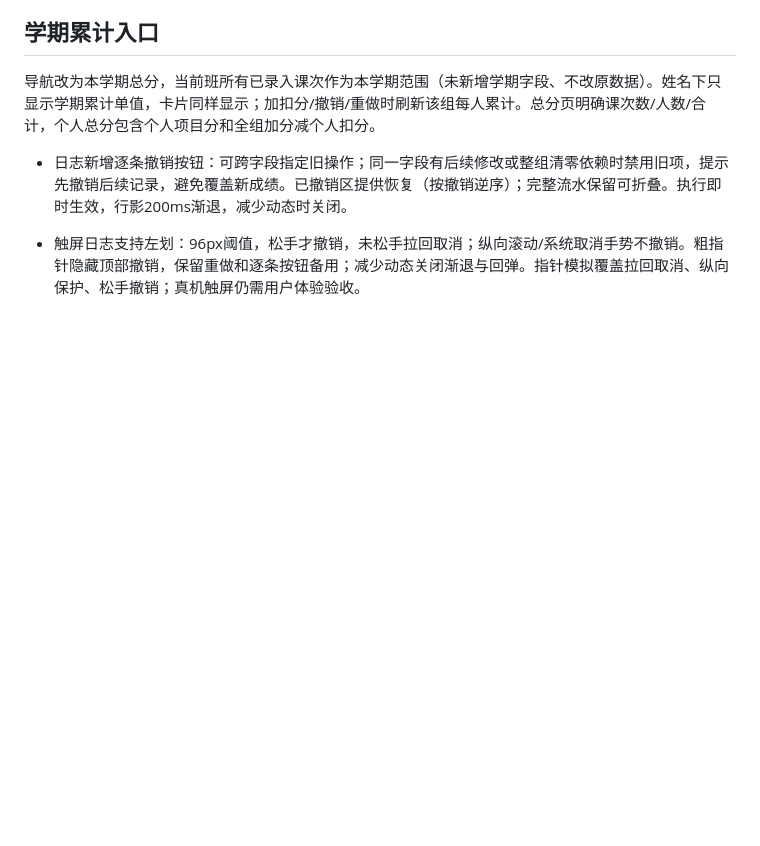
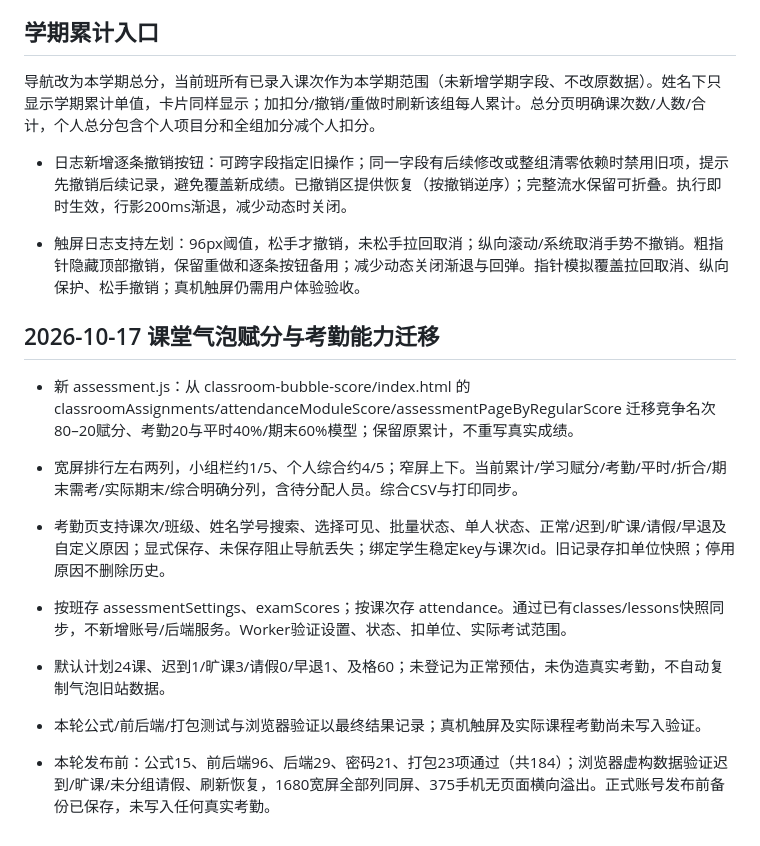
Before and after one commit to zcq19991029/jiafenxitong, a Markdown page: 项目交接.md, the part around the change. Drawn GitHub-style; blank space fills up the shorter version.

```diff
--- a/项目交接.md
+++ b/项目交接.md
@@ -191,3 +191,14 @@ Pages：https://zcq19991029.github.io/ye-ye-score-helper/
 - 日志新增逐条撤销按钮：可跨字段指定旧操作；同一字段有后续修改或整组清零依赖时禁用旧项，提示先撤销后续记录，避免覆盖新成绩。已撤销区提供恢复（按撤销逆序）；完整流水保留可折叠。执行即时生效，行影200ms渐退，减少动态时关闭。
 
 - 触屏日志支持左划：96px阈值，松手才撤销，未松手拉回取消；纵向滚动/系统取消手势不撤销。粗指针隐藏顶部撤销，保留重做和逐条按钮备用；减少动态关闭渐退与回弹。指针模拟覆盖拉回取消、纵向保护、松手撤销；真机触屏仍需用户体验验收。
+
+## 2026-10-17 课堂气泡赋分与考勤能力迁移
+
+- 新 assessment.js：从 classroom-bubble-score/index.html 的 classroomAssignments/attendanceModuleScore/assessmentPageByRegularScore 迁移竞争名次80–20赋分、考勤20与平时40%/期末60%模型；保留原累计，不重写真实成绩。
+- 宽屏排行左右两列，小组栏约1/5、个人综合约4/5；窄屏上下。当前累计/学习赋分/考勤/平时/折合/期末需考/实际期末/综合明确分列，含待分配人员。综合CSV与打印同步。
+- 考勤页支持课次/班级、姓名学号搜索、选择可见、批量状态、单人状态、正常/迟到/旷课/请假/早退及自定义原因；显式保存、未保存阻止导航丢失；绑定学生稳定key与课次id。旧记录存扣单位快照；停用原因不删除历史。
+- 按班存 assessmentSettings、examScores；按课次存 attendance。通过已有classes/lessons快照同步，不新增账号/后端服务。Worker验证设置、状态、扣单位、实际考试范围。
+- 默认计划24课、迟到1/旷课3/请假0/早退1、及格60；未登记为正常预估，未伪造真实考勤，不自动复制气泡旧站数据。
+- 本轮公式/前后端/打包测试与浏览器验证以最终结果记录；真机触屏及实际课程考勤尚未写入验证。
+
+- 本轮发布前：公式15、前后端96、后端29、密码21、打包23项通过（共184）；浏览器虚构数据验证迟到/旷课/未分组请假、刷新恢复，1680宽屏全部列同屏、375手机无页面横向溢出。正式账号发布前备份已保存，未写入任何真实考勤。
```
Also changed, not shown: README.md (+12 -0 lines), docs/使用指南.md (+16 -0 lines), docs/screenshots/08-rankings.png, docs/screenshots/15-attendance.png (added), 9 other files.
